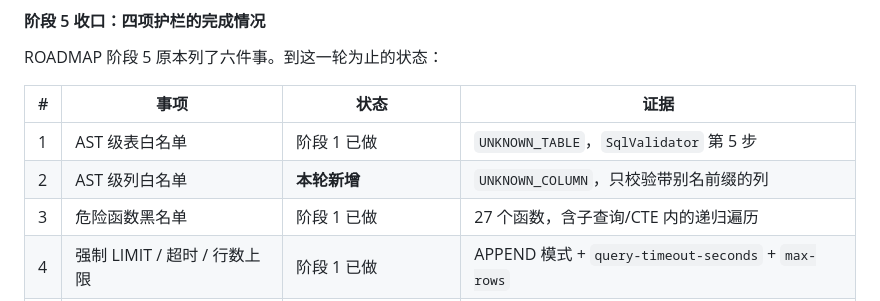
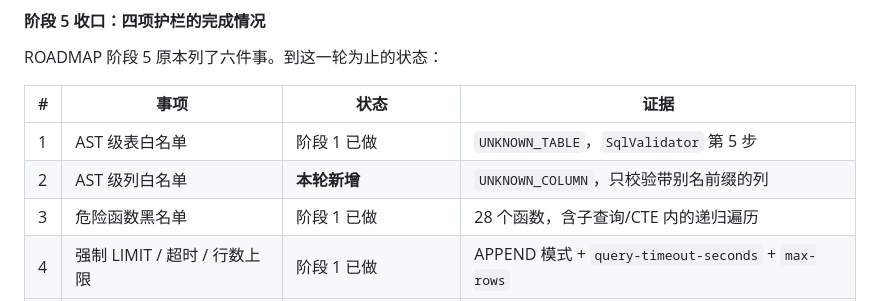
Before and after one commit to xunqian99/Text2SQL-agent, a Markdown page: docs/ROADMAP.md, the part around the change. Rendered like a GitHub page.

Commit message:
docs: 修正危险函数黑名单精确数量为28（实际核对AgentProperties）

```diff
--- a/docs/ROADMAP.md
+++ b/docs/ROADMAP.md
@@ -653,7 +653,7 @@ ROADMAP 阶段 5 原本列了六件事。到这一轮为止的状态：
 |---|---|---|---|
 | 1 | AST 级表白名单 | 阶段 1 已做 | `UNKNOWN_TABLE`，`SqlValidator` 第 5 步 |
 | 2 | AST 级列白名单 | **本轮新增** | `UNKNOWN_COLUMN`，只校验带别名前缀的列 |
-| 3 | 危险函数黑名单 | 阶段 1 已做 | 27 个函数，含子查询/CTE 内的递归遍历 |
+| 3 | 危险函数黑名单 | 阶段 1 已做 | 28 个函数，含子查询/CTE 内的递归遍历 |
 | 4 | 强制 LIMIT / 超时 / 行数上限 | 阶段 1 已做 | APPEND 模式 + `query-timeout-seconds` + `max-rows` |
 | 5 | 执行失败自纠错 | **本轮完成，但收益为 0** | 见上文 `ERRORS_ONLY` 那一行 |
 | 6 | 歧义检测与主动反问 | **本轮新增** | `ambiguities.yml` + `AmbiguityDetector`，默认关闭 |
```
